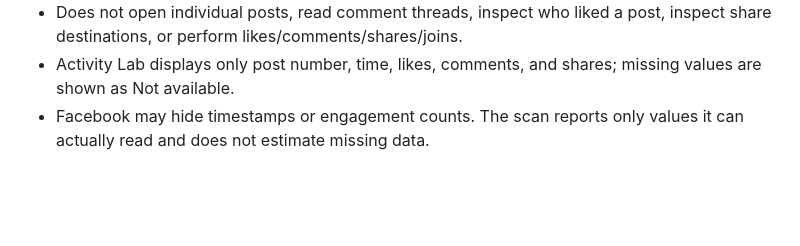
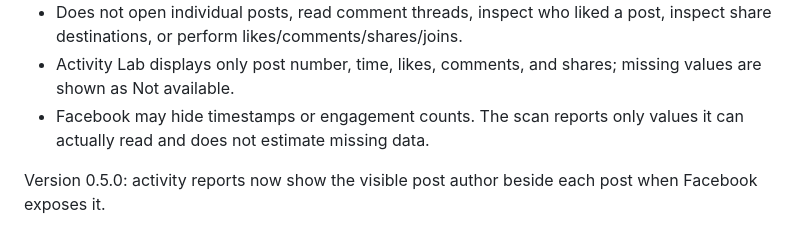
Before and after one commit to sanjagdew1-spec/facebook-bulk-scheduler-pro-3, a Markdown page: chrome-group-finder/README.md, the part around the change. Rendered like a GitHub page; blank space fills up the shorter version.

Commit message:
Document Group Finder Pro Chrome Helper 0.5.0 author labels

```diff
--- a/chrome-group-finder/README.md
+++ b/chrome-group-finder/README.md
@@ -42,3 +42,6 @@ This extension is on the isolated `prototype/chrome-group-finder-automation` bra
 - Does not open individual posts, read comment threads, inspect who liked a post, inspect share destinations, or perform likes/comments/shares/joins.
 - Activity Lab displays only post number, time, likes, comments, and shares; missing values are shown as Not available.
 - Facebook may hide timestamps or engagement counts. The scan reports only values it can actually read and does not estimate missing data.
+
+
+Version 0.5.0: activity reports now show the visible post author beside each post when Facebook exposes it.
```
